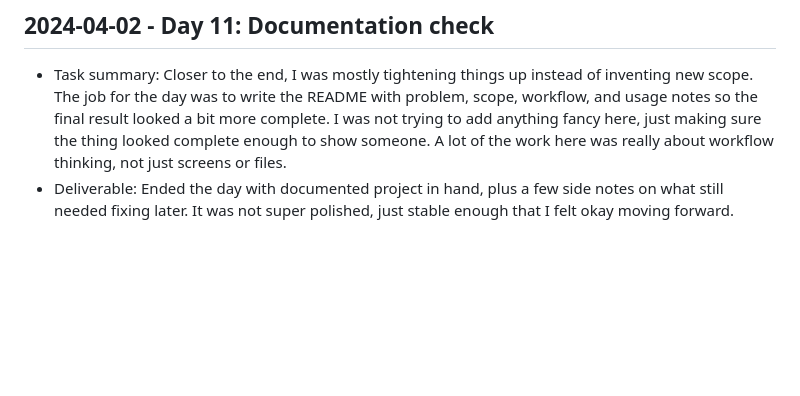
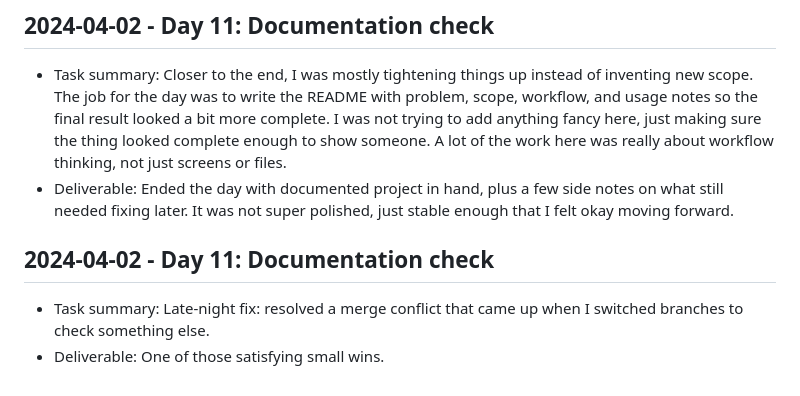
Before and after one commit to harshitpaunikar1/ttil-barcode-coldchain-tracking, a Markdown page: .github/project-buildup-history.md, the part around the change. Drawn GitHub-style; blank space fills up the shorter version.

Commit message:
Day 11: Documentation check
Project: TTIL Barcode Cold-Chain Tracking
Category: ops_platform / generic
Date: 2024-04-02

Task:
Late-night fix: resolved a merge conflict that came up when I switched
branches to check something else.

Deliverable:
One of those satisfying small wins.

```diff
--- a/.github/project-buildup-history.md
+++ b/.github/project-buildup-history.md
@@ -48,3 +48,7 @@
 
 - Task summary: Closer to the end, I was mostly tightening things up instead of inventing new scope. The job for the day was to write the README with problem, scope, workflow, and usage notes so the final result looked a bit more complete. I was not trying to add anything fancy here, just making sure the thing looked complete enough to show someone. A lot of the work here was really about workflow thinking, not just screens or files.
 - Deliverable: Ended the day with documented project in hand, plus a few side notes on what still needed fixing later. It was not super polished, just stable enough that I felt okay moving forward.
+## 2024-04-02 - Day 11: Documentation check
+
+- Task summary: Late-night fix: resolved a merge conflict that came up when I switched branches to check something else.
+- Deliverable: One of those satisfying small wins.
```
